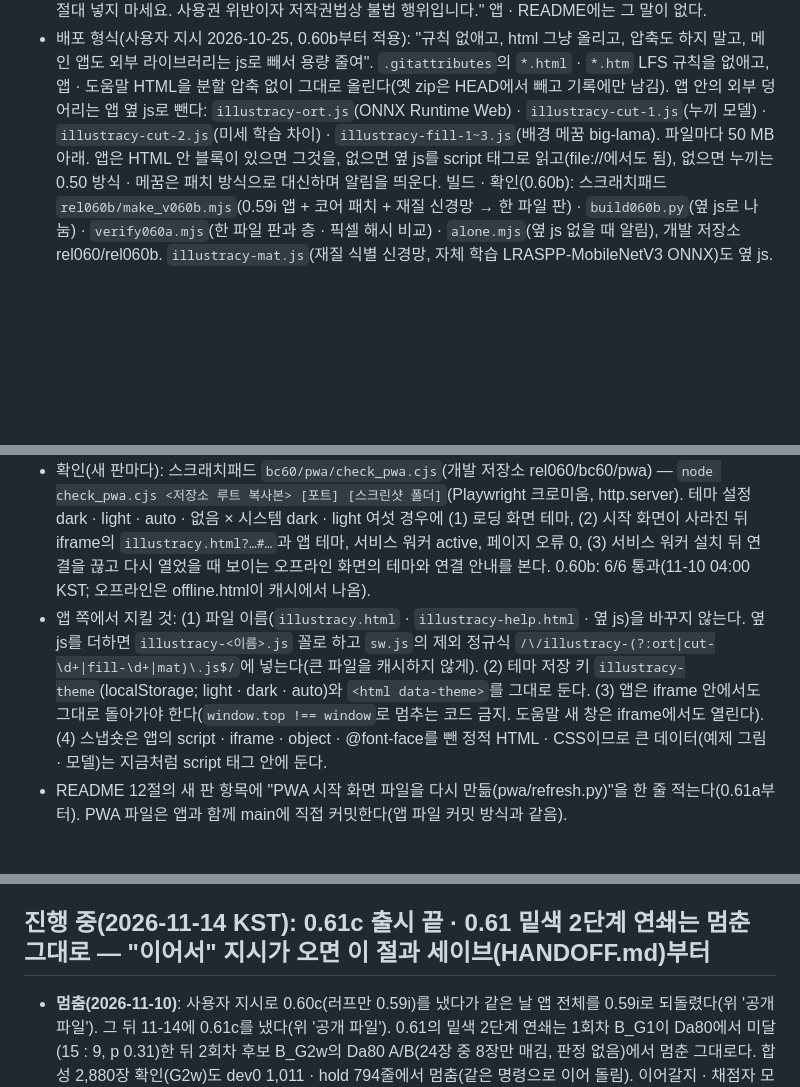
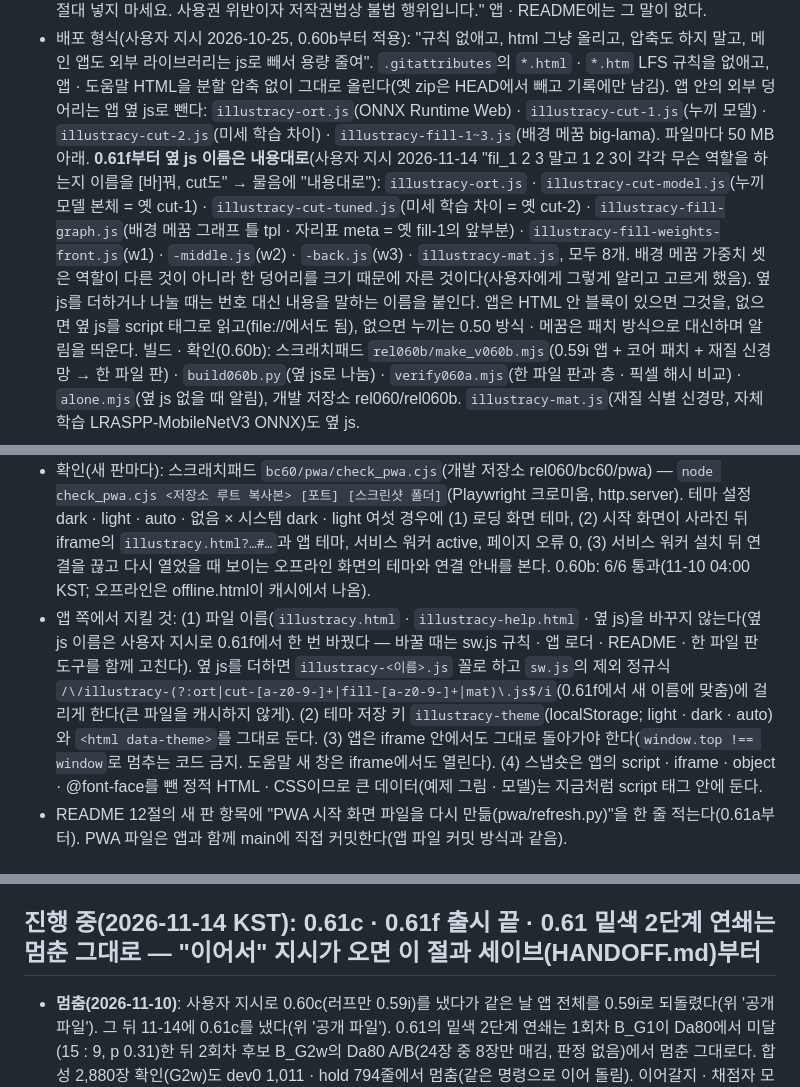
Before and after one commit to Velvitty/Illustracy, a Markdown page: CLAUDE.md, 3 parts joined by grey strips. GitHub-like rendering; blank space fills up the shorter version.

```diff
--- a/CLAUDE.md
+++ b/CLAUDE.md
@@ -77,6 +77,8 @@
 - 배포 형식(사용자 지시 2026-10-25, 0.60b부터 적용): "규칙 없애고, html 그냥 올리고, 압축도 하지 말고, 메인 앱도 외부 라이브러리는 js로 빼서 용량 줄여".
   `.gitattributes`의 `*.html` · `*.htm` LFS 규칙을 없애고, 앱 · 도움말 HTML을 분할 압축 없이 그대로 올린다(옛 zip은 HEAD에서 빼고 기록에만 남김).
   앱 안의 외부 덩어리는 앱 옆 js로 뺀다: `illustracy-ort.js`(ONNX Runtime Web) · `illustracy-cut-1.js`(누끼 모델) · `illustracy-cut-2.js`(미세 학습 차이) · `illustracy-fill-1~3.js`(배경 메꿈 big-lama). 파일마다 50 MB 아래.
+  **0.61f부터 옆 js 이름은 내용대로**(사용자 지시 2026-11-14 "fil_1 2 3 말고 1 2 3이 각각 무슨 역할을 하는지 이름을 [바]꿔, cut도" → 물음에 "내용대로"): `illustracy-ort.js` · `illustracy-cut-model.js`(누끼 모델 본체 = 옛 cut-1) · `illustracy-cut-tuned.js`(미세 학습 차이 = 옛 cut-2) · `illustracy-fill-graph.js`(배경 메꿈 그래프 틀 tpl · 자리표 meta = 옛 fill-1의 앞부분) · `illustracy-fill-weights-front.js`(w1) · `-middle.js`(w2) · `-back.js`(w3) · `illustracy-mat.js`, 모두 8개.
+  배경 메꿈 가중치 셋은 역할이 다른 것이 아니라 한 덩어리를 크기 때문에 자른 것이다(사용자에게 그렇게 알리고 고르게 했음). 옆 js를 더하거나 나눌 때는 번호 대신 내용을 말하는 이름을 붙인다.
   앱은 HTML 안 블록이 있으면 그것을, 없으면 옆 js를 script 태그로 읽고(file://에서도 됨), 없으면 누끼는 0.50 방식 · 메꿈은 패치 방식으로 대신하며 알림을 띄운다. 빌드 · 확인(0.60b): 스크래치패드 `rel060b/make_v060b.mjs`(0.59i 앱 + 코어 패치 + 재질 신경망 → 한 파일 판) · `build060b.py`(옆 js로 나눔) · `verify060a.mjs`(한 파일 판과 층 · 픽셀 해시 비교) · `alone.mjs`(옆 js 없을 때 알림), 개발 저장소 rel060/rel060b. `illustracy-mat.js`(재질 식별 신경망, 자체 학습 LRASPP-MobileNetV3 ONNX)도 옆 js.
 - 앱의 "예제 그림"은 사용자가 고른 픽시브 AI 생성 그림 10장(AI 생성 태그, 사용자가 공개를 허락함)을 원본 파일 그대로 앱 안에 넣어 그중 하나를 무작위로 연다(0.59i부터, 바로 앞과 같은 그림은 피함).
   목록 · 출처는 README 12절 0.59i 항목. 그림을 더하거나 바꿀 때는 사용자에게 묻고, 어려 보이는 캐릭터를 선정적으로 그린 그림은 넣지 않는다.
@@ -118,7 +124,7 @@
 - **지켜야 할 동작(사용자 지시 11-10)**: 로딩 화면(index.html)과 오프라인 화면(offline.html, 시작 화면의 연결 안내)의 테마가 앱의 테마 설정과 연동되어야 한다 — `illustracy-theme`이 `dark` · `light`면 그 테마, `auto`거나 없으면 시스템 설정(prefers-color-scheme)을 따른다. 앱 쪽에서 테마 저장 키 · 값 체계를 바꾸면 `pwa/ui_snapshot.theme_profile`이 읽는 프로필도 함께 바뀌어야 하므로, 바꿀 일이 있으면 refresh.py 결과(index.html · offline.html 안의 `readUITheme({...})` 인자)를 확인한다.
 - 새 판마다(출시 절차): 앱 `illustracy.html`을 바꾼 뒤 저장소 루트에서 `python3 pwa/refresh.py`(표준 라이브러리만. `-I`를 붙이면 pwa/ 안 `ui_snapshot` 모듈을 못 찾는다)를 돌려 `index.html` · `offline.html` · `pwa-ui.html` · `sw.js`(캐시 버전 = 앱 · PWA 파일 해시 16자)를 다시 만들고 앱과 같은 커밋에 넣는다. 한 번 더 돌려 바뀌지 않음(멱등)을 확인한다. 0.60b로 확인(11-10 03:50 KST): 커밋된 네 파일과 바이트로 같음(버전 0daaca9782715caa).
 - 확인(새 판마다): 스크래치패드 `bc60/pwa/check_pwa.cjs`(개발 저장소 rel060/bc60/pwa) — `node check_pwa.cjs <저장소 루트 복사본> [포트] [스크린샷 폴더]`(Playwright 크로미움, http.server). 테마 설정 dark · light · auto · 없음 × 시스템 dark · light 여섯 경우에 (1) 로딩 화면 테마, (2) 시작 화면이 사라진 뒤 iframe의 `illustracy.html?…#…`과 앱 테마, 서비스 워커 active, 페이지 오류 0, (3) 서비스 워커 설치 뒤 연결을 끊고 다시 열었을 때 보이는 오프라인 화면의 테마와 연결 안내를 본다. 0.60b: 6/6 통과(11-10 04:00 KST; 오프라인은 offline.html이 캐시에서 나옴).
-- 앱 쪽에서 지킬 것: (1) 파일 이름(`illustracy.html` · `illustracy-help.html` · 옆 js)을 바꾸지 않는다. 옆 js를 더하면 `illustracy-<이름>.js` 꼴로 하고 `sw.js`의 제외 정규식 `/\/illustracy-(?:ort|cut-\d+|fill-\d+|mat)\.js$/`에 넣는다(큰 파일을 캐시하지 않게). (2) 테마 저장 키 `illustracy-theme`(localStorage; light · dark · auto)와 `<html data-theme>`를 그대로 둔다. (3) 앱은 iframe 안에서도 그대로 돌아가야 한다(`window.top !== window`로 멈추는 코드 금지. 도움말 새 창은 iframe에서도 열린다). (4) 스냅숏은 앱의 script · iframe · object · @font-face를 뺀 정적 HTML · CSS이므로 큰 데이터(예제 그림 · 모델)는 지금처럼 script 태그 안에 둔다.
+- 앱 쪽에서 지킬 것: (1) 파일 이름(`illustracy.html` · `illustracy-help.html` · 옆 js)을 바꾸지 않는다(옆 js 이름은 사용자 지시로 0.61f에서 한 번 바꿨다 — 바꿀 때는 sw.js 규칙 · 앱 로더 · README · 한 파일 판 도구를 함께 고친다). 옆 js를 더하면 `illustracy-<이름>.js` 꼴로 하고 `sw.js`의 제외 정규식 `/\/illustracy-(?:ort|cut-[a-z0-9-]+|fill-[a-z0-9-]+|mat)\.js$/i`(0.61f에서 새 이름에 맞춤)에 걸리게 한다(큰 파일을 캐시하지 않게). (2) 테마 저장 키 `illustracy-theme`(localStorage; light · dark · auto)와 `<html data-theme>`를 그대로 둔다. (3) 앱은 iframe 안에서도 그대로 돌아가야 한다(`window.top !== window`로 멈추는 코드 금지. 도움말 새 창은 iframe에서도 열린다). (4) 스냅숏은 앱의 script · iframe · object · @font-face를 뺀 정적 HTML · CSS이므로 큰 데이터(예제 그림 · 모델)는 지금처럼 script 태그 안에 둔다.
 - README 12절의 새 판 항목에 "PWA 시작 화면 파일을 다시 만듦(pwa/refresh.py)"을 한 줄 적는다(0.61a부터). PWA 파일은 앱과 함께 main에 직접 커밋한다(앱 파일 커밋 방식과 같음).
 
 ## 버전 이름 규칙(사용자 지시, 0.59부터)
@@ -134,7 +140,7 @@
 - 첫 적용: `0.59e;4_5[20]`(0.56 다음 공개판, 기능 수 · 빌드 목록은 12절 0.59e 항목).
 - 빌드 번호는 출시 때까지 센 수로 적는다(0.61c: 만들 때는 [19]였고, 그 뒤 0.61e를 만들어 견준 다음 출시해 [20]. 앱은 버전 문자열 두 곳만 다시 씀).
 
-## 진행 중(2026-11-14 KST): 0.61c 출시 끝 · 0.61 밑색 2단계 연쇄는 멈춘 그대로 — "이어서" 지시가 오면 이 절과 세이브(HANDOFF.md)부터
+## 진행 중(2026-11-14 KST): 0.61c · 0.61f 출시 끝 · 0.61 밑색 2단계 연쇄는 멈춘 그대로 — "이어서" 지시가 오면 이 절과 세이브(HANDOFF.md)부터
 
 - **멈춤(2026-11-10)**: 사용자 지시로 0.60c(러프만 0.59i)를 냈다가 같은 날 앱 전체를 0.59i로 되돌렸다(위 '공개 파일'). 그 뒤 11-14에 0.61c를 냈다(위 '공개 파일'). 0.61의 밑색 2단계 연쇄는 1회차 B_G1이 Da80에서 미달(15 : 9, p 0.31)한 뒤 2회차 후보 B_G2w의 Da80 A/B(24장 중 8장만 매김, 판정 없음)에서 멈춘 그대로다. 합성 2,880장 확인(G2w)도 dev0 1,011 · hold 794줄에서 멈춤(같은 명령으로 이어 돌림).
   이어갈지 · 채점자 모델(사용자가 11-10에 세션 모델을 바꿨다가 되돌림; 이미 매긴 8장은 claude-fable-5-2 세션)을 사용자에게 먼저 묻는다. 새 채점자는 사용자가 분명히 요청할 때만 띄운다. 0.61의 밑색 후보들은 0.60b 코어 위에 만든 것이라, 이어가려면 0.61c의 코어(0.60d 구성 + 재질별 폴더) 위로 옮겨야 한다(옮기기 전에 사용자에게 확인). 밑색을 바꾸는 판은 러프가 함께 바뀌는지 먼저 본다(러프 재능 규칙).
```
Also changed, not shown: other parts of CLAUDE.md (+8 -4 lines).
